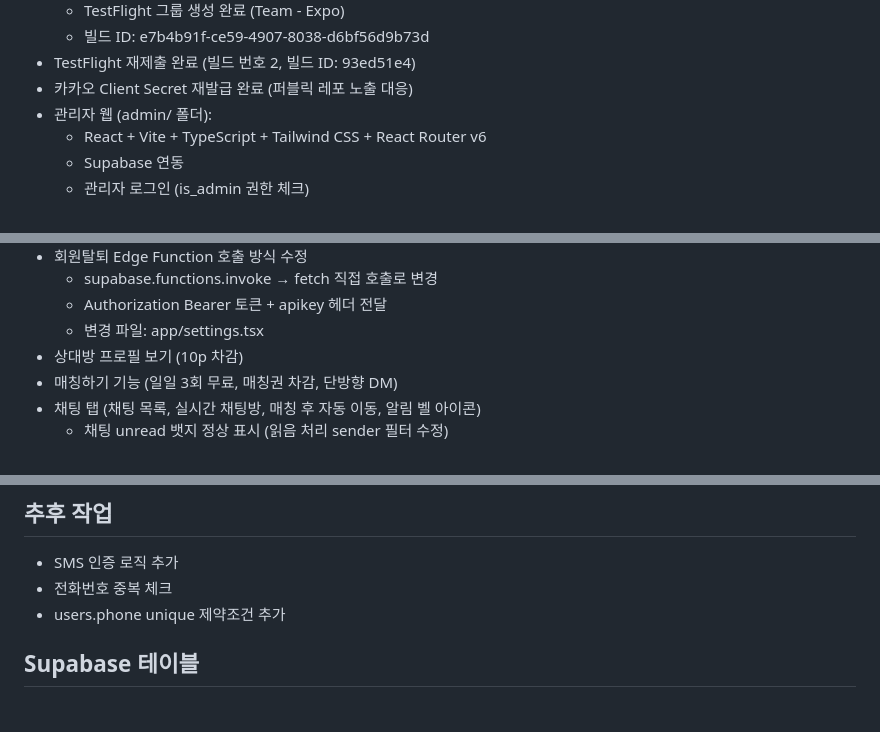
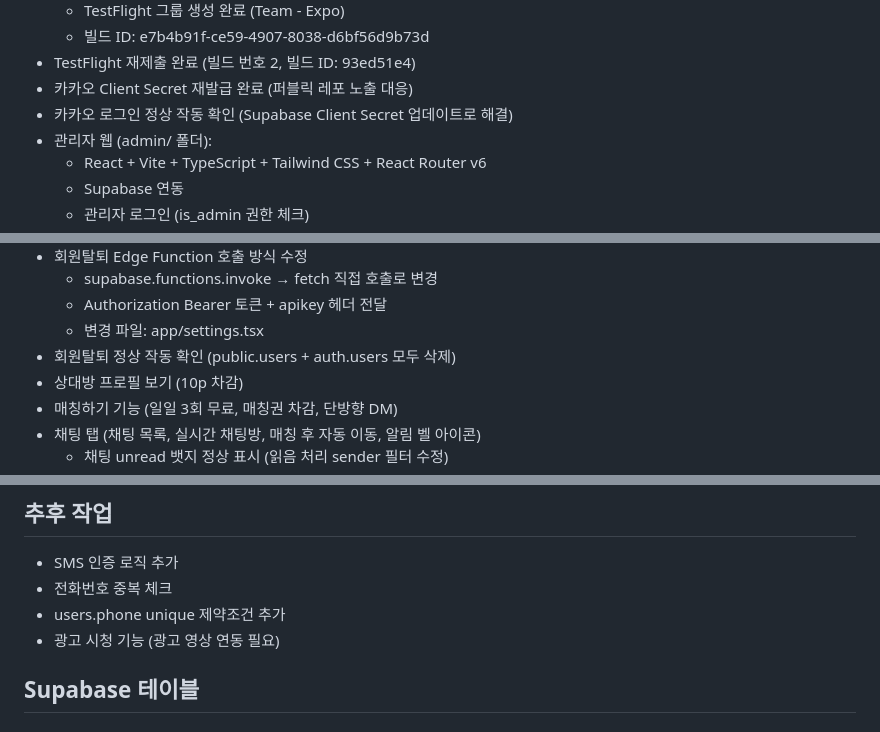
Before and after one commit to fitting0607-blip/fitting, a Markdown page: CONTEXT.md, 3 parts joined by grey strips. Rendered like a GitHub page.

Commit message:
카카오 로그인 및 회원탈퇴 테스트 완료

```diff
--- a/CONTEXT.md
+++ b/CONTEXT.md
@@ -56,6 +56,7 @@
   - 빌드 ID: e7b4b91f-ce59-4907-8038-d6bf56d9b73d
 - TestFlight 재제출 완료 (빌드 번호 2, 빌드 ID: 93ed51e4)
 - 카카오 Client Secret 재발급 완료 (퍼블릭 레포 노출 대응)
+- 카카오 로그인 정상 작동 확인 (Supabase Client Secret 업데이트로 해결)
 - 관리자 웹 (admin/ 폴더):
   - React + Vite + TypeScript + Tailwind CSS + React Router v6
   - Supabase 연동
@@ -125,6 +126,7 @@
   - supabase.functions.invoke → fetch 직접 호출로 변경
   - Authorization Bearer 토큰 + apikey 헤더 전달
   - 변경 파일: app/settings.tsx
+- 회원탈퇴 정상 작동 확인 (public.users + auth.users 모두 삭제)
 - 상대방 프로필 보기 (10p 차감)
 - 매칭하기 기능 (일일 3회 무료, 매칭권 차감, 단방향 DM)
 - 채팅 탭 (채팅 목록, 실시간 채팅방, 매칭 후 자동 이동, 알림 벨 아이콘)
@@ -160,6 +162,7 @@
 - SMS 인증 로직 추가
 - 전화번호 중복 체크
 - users.phone unique 제약조건 추가
+- 광고 시청 기능 (광고 영상 연동 필요)
 
 ## Supabase 테이블
 ### 기존
```
